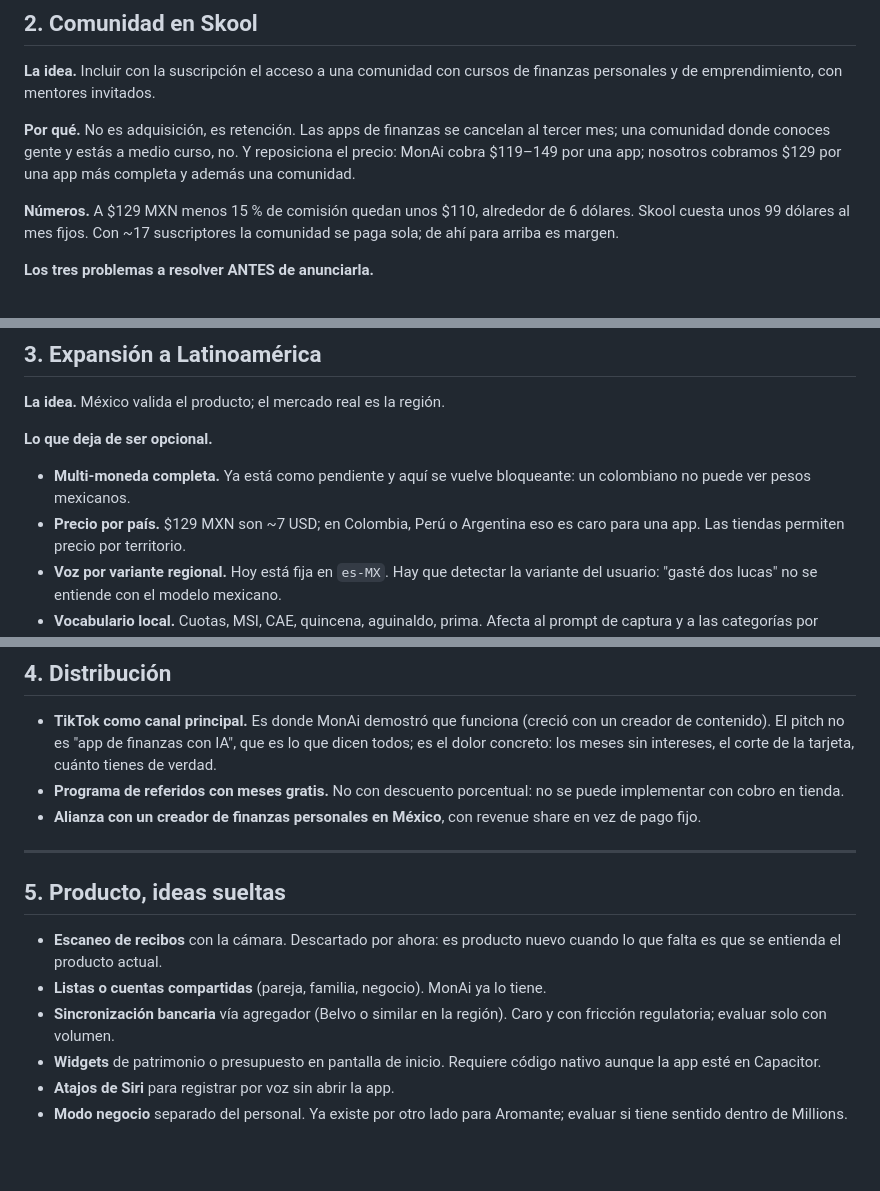
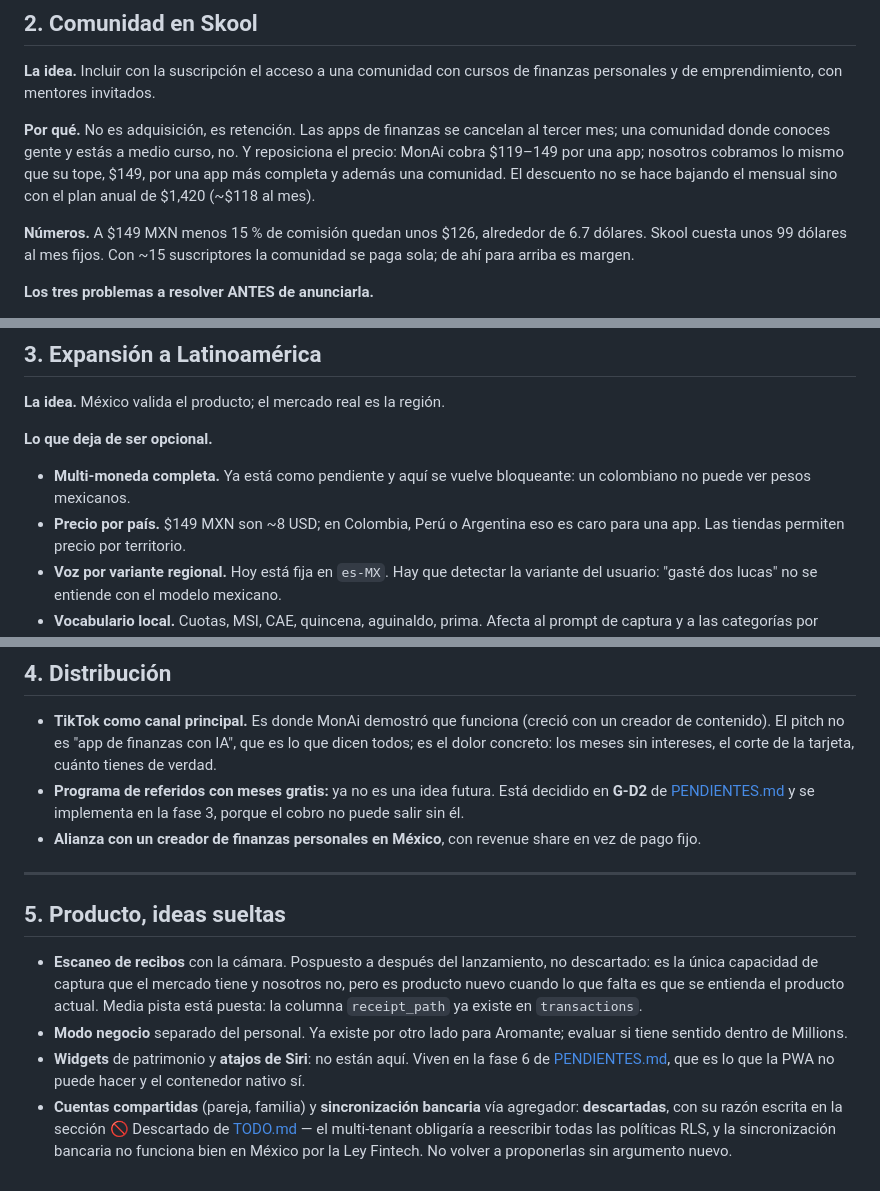
Before and after one commit to Jeshualapizco1/millions-app, a Markdown page: IDEAS-FUTURAS.md, 3 parts joined by grey strips. Rendered like a GitHub page; blank space fills up the shorter version.

```diff
--- a/IDEAS-FUTURAS.md
+++ b/IDEAS-FUTURAS.md
@@ -50,11 +50,13 @@ finanzas personales y de emprendimiento, con mentores invitados.
 
 **Por qué.** No es adquisición, es retención. Las apps de finanzas se cancelan al
 tercer mes; una comunidad donde conoces gente y estás a medio curso, no. Y
-reposiciona el precio: MonAi cobra $119–149 por una app; nosotros cobramos $129
-por una app más completa y además una comunidad.
+reposiciona el precio: MonAi cobra $119–149 por una app; nosotros cobramos lo
+mismo que su tope, $149, por una app más completa y además una comunidad. El
+descuento no se hace bajando el mensual sino con el plan anual de $1,420
+(~$118 al mes).
 
-**Números.** A $129 MXN menos 15 % de comisión quedan unos $110, alrededor de 6
-dólares. Skool cuesta unos 99 dólares al mes fijos. Con ~17 suscriptores la
+**Números.** A $149 MXN menos 15 % de comisión quedan unos $126, alrededor de
+6.7 dólares. Skool cuesta unos 99 dólares al mes fijos. Con ~15 suscriptores la
 comunidad se paga sola; de ahí para arriba es margen.
 
 **Los tres problemas a resolver ANTES de anunciarla.**
@@ -86,7 +88,7 @@ mentores tienen que tenerlo claro desde el día uno; el riesgo lo carga Millions
 **Lo que deja de ser opcional.**
 - **Multi-moneda completa.** Ya está como pendiente y aquí se vuelve
   bloqueante: un colombiano no puede ver pesos mexicanos.
-- **Precio por país.** $129 MXN son ~7 USD; en Colombia, Perú o Argentina eso es
+- **Precio por país.** $149 MXN son ~8 USD; en Colombia, Perú o Argentina eso es
   caro para una app. Las tiendas permiten precio por territorio.
 - **Voz por variante regional.** Hoy está fija en `es-MX`. Hay que detectar la
   variante del usuario: "gasté dos lucas" no se entiende con el modelo mexicano.
@@ -109,8 +111,9 @@ después de validar la región.
   con un creador de contenido). El pitch no es "app de finanzas con IA", que es
   lo que dicen todos; es el dolor concreto: los meses sin intereses, el corte de
   la tarjeta, cuánto tienes de verdad.
-- **Programa de referidos con meses gratis.** No con descuento porcentual: no se
-  puede implementar con cobro en tienda.
+- **Programa de referidos con meses gratis:** ya no es una idea futura. Está
+  decidido en **G-D2** de [PENDIENTES.md](PENDIENTES.md) y se implementa en la
+  fase 3, porque el cobro no puede salir sin él.
 - **Alianza con un creador de finanzas personales en México**, con revenue share
   en vez de pago fijo.
 
@@ -118,13 +121,18 @@ después de validar la región.
 
 ## 5. Producto, ideas sueltas
 
-- **Escaneo de recibos** con la cámara. Descartado por ahora: es producto nuevo
-  cuando lo que falta es que se entienda el producto actual.
-- **Listas o cuentas compartidas** (pareja, familia, negocio). MonAi ya lo tiene.
-- **Sincronización bancaria** vía agregador (Belvo o similar en la región). Caro
-  y con fricción regulatoria; evaluar solo con volumen.
-- **Widgets** de patrimonio o presupuesto en pantalla de inicio. Requiere código
-  nativo aunque la app esté en Capacitor.
-- **Atajos de Siri** para registrar por voz sin abrir la app.
+- **Escaneo de recibos** con la cámara. Pospuesto a después del lanzamiento, no
+  descartado: es la única capacidad de captura que el mercado tiene y nosotros
+  no, pero es producto nuevo cuando lo que falta es que se entienda el producto
+  actual. Media pista está puesta: la columna `receipt_path` ya existe en
+  `transactions`.
 - **Modo negocio** separado del personal. Ya existe por otro lado para Aromante;
   evaluar si tiene sentido dentro de Millions.
+- **Widgets** de patrimonio y **atajos de Siri**: no están aquí. Viven en la
+  fase 6 de [PENDIENTES.md](PENDIENTES.md), que es lo que la PWA no puede hacer
+  y el contenedor nativo sí.
+- **Cuentas compartidas** (pareja, familia) y **sincronización bancaria** vía
+  agregador: **descartadas**, con su razón escrita en la sección 🚫 Descartado
+  de [TODO.md](TODO.md) — el multi-tenant obligaría a reescribir todas las
+  políticas RLS, y la sincronización bancaria no funciona bien en México por la
+  Ley Fintech. No volver a proponerlas sin argumento nuevo.
```
Also changed, not shown: PENDIENTES.md (+44 -8 lines), TODO.md (+24 -28 lines).
